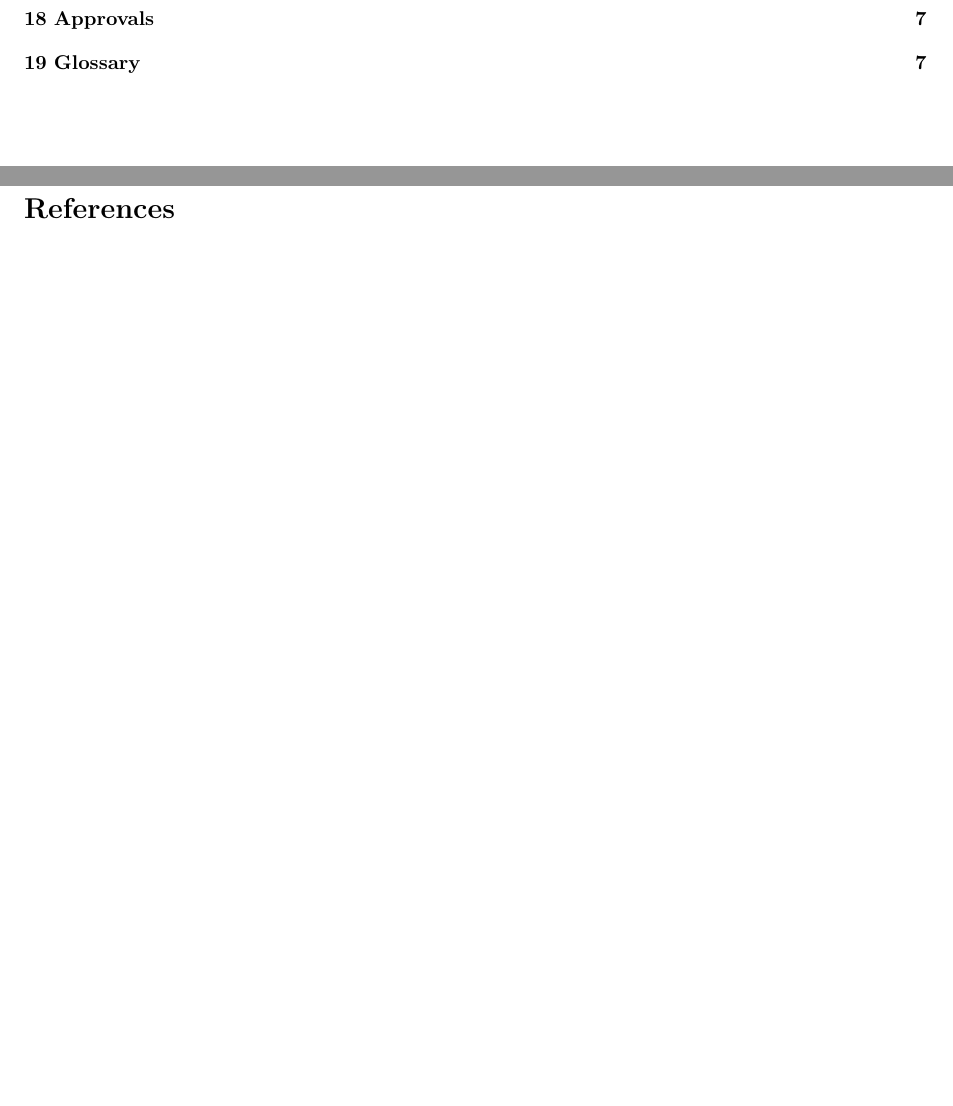
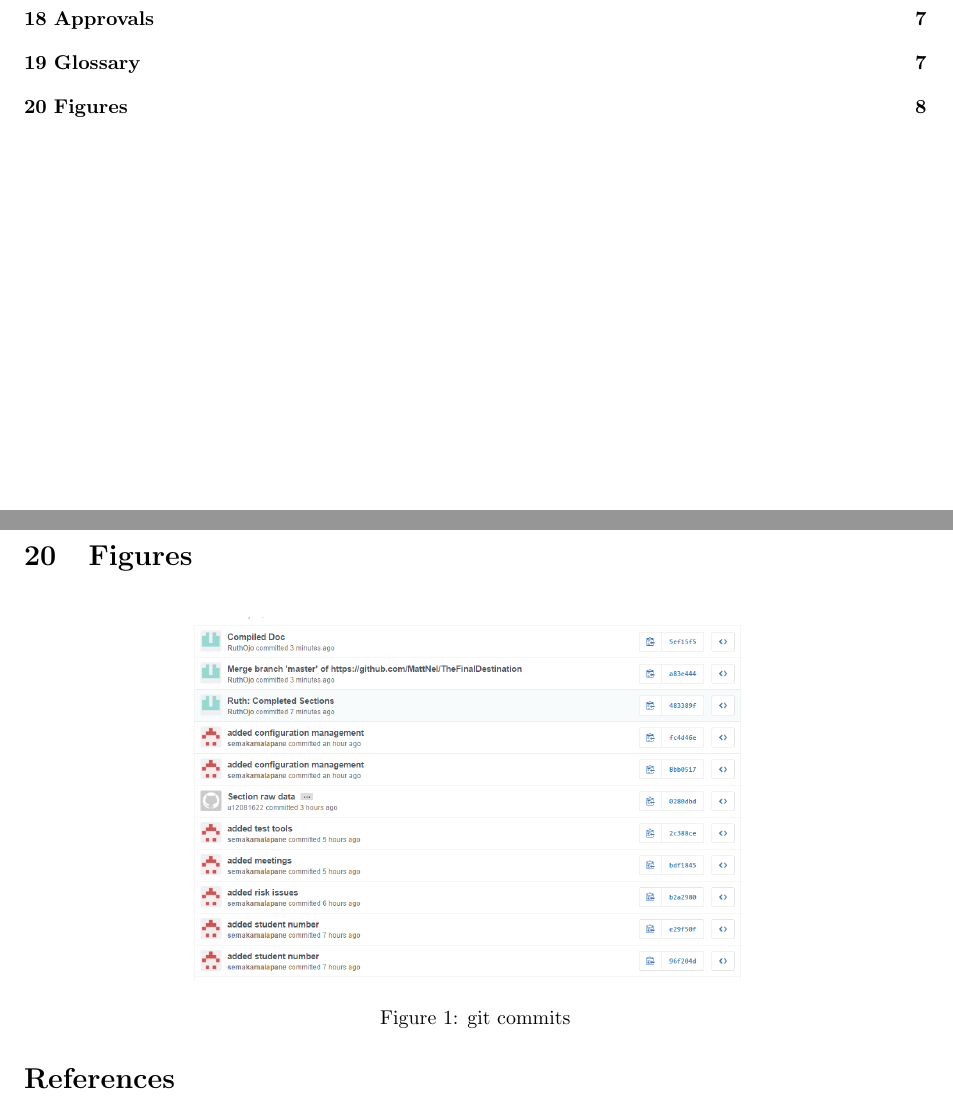
Before and after one commit to MattNel/TheFinalDestination, a LaTeX document (Seng Test Template/FinalDestination_testDoc_doc.tex, which reads Seng Test Template/sixteenToNineteen/figures.tex, Seng Test Template/sixteenToNineteen/sixteenToNineteen_sec.tex): two parts of pages 2 and 8 of 8 before the commit and two parts of pages 2 and 9 of 9 after it, joined at a grey line, cut so that both start at the same text, the shorter picture padded with empty space. Compiled offline with pdfLaTeX.

Commit message:
git images

```diff
--- /dev/null
+++ b/Seng Test Template/sixteenToNineteen/figures.tex
@@ -0,0 +1,11 @@
+\begin{figure}[H]
+  		\centering
+      	\includegraphics[width=100mm]{gitCommitsOne}
+  		\caption{git commits}
+\end{figure}
+
+%\begin{figure}[H]
+%  		\centering
+%      	\includegraphics[width=100mm]{adaptiveDith}
+%  		\caption{A diagram showing the two methods the authors considered for usage of the results of the dithering process \cite{franz2004adaptive}}
+%\end{figure}
--- a/Seng Test Template/sixteenToNineteen/sixteenToNineteen_sec.tex
+++ b/Seng Test Template/sixteenToNineteen/sixteenToNineteen_sec.tex
@@ -30,3 +30,10 @@
 \downsection
   \subimport{}{glossary}
 \upsection
+
+\asection{Figures}
+\label{sec_glossary}
+
+\downsection
+  \subimport{}{figures}
+\upsection
```
Also changed, not shown: Seng Test Template/FinalDestination_testDoc_doc.pdf, Seng Test Template/sixteenToNineteen/gitCommitsOne.PNG (added), 1 other file.
